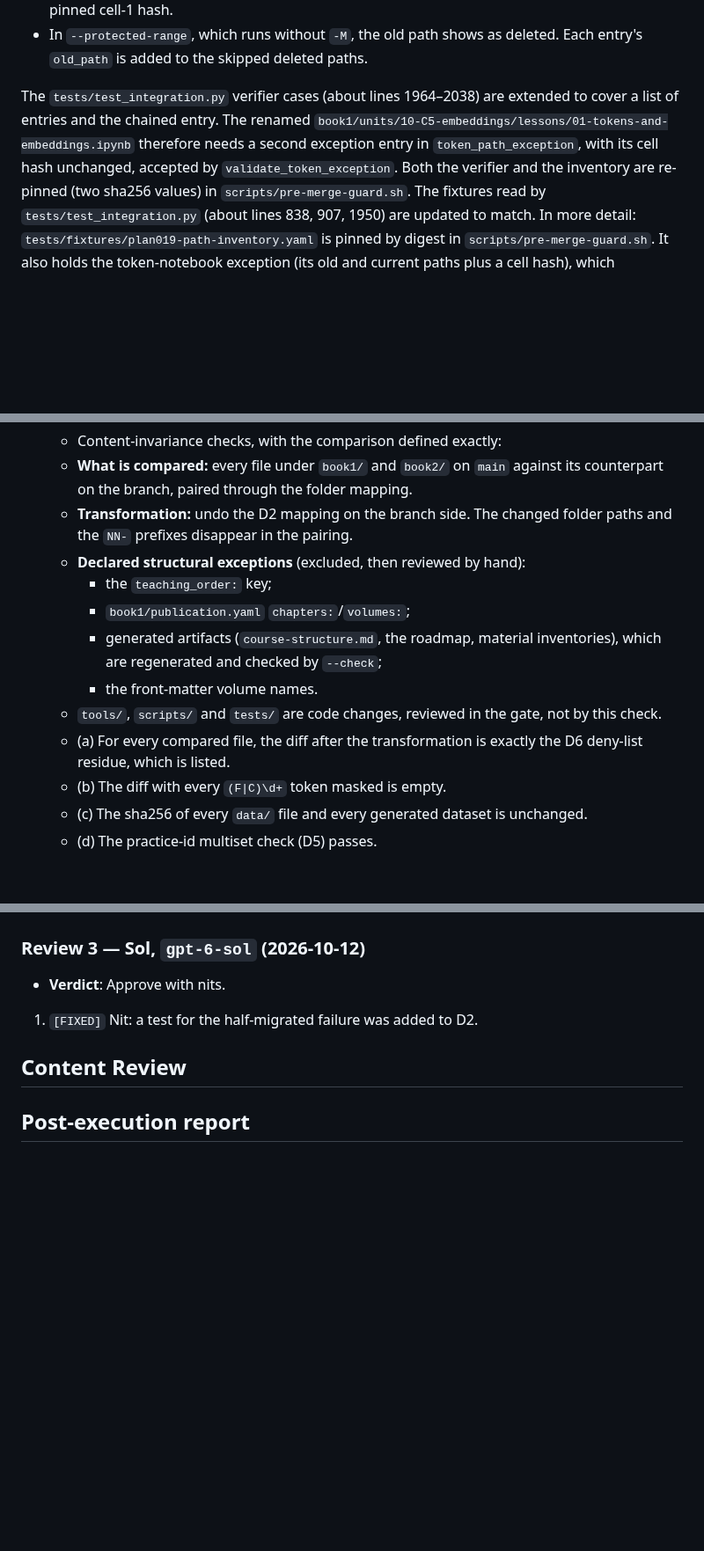
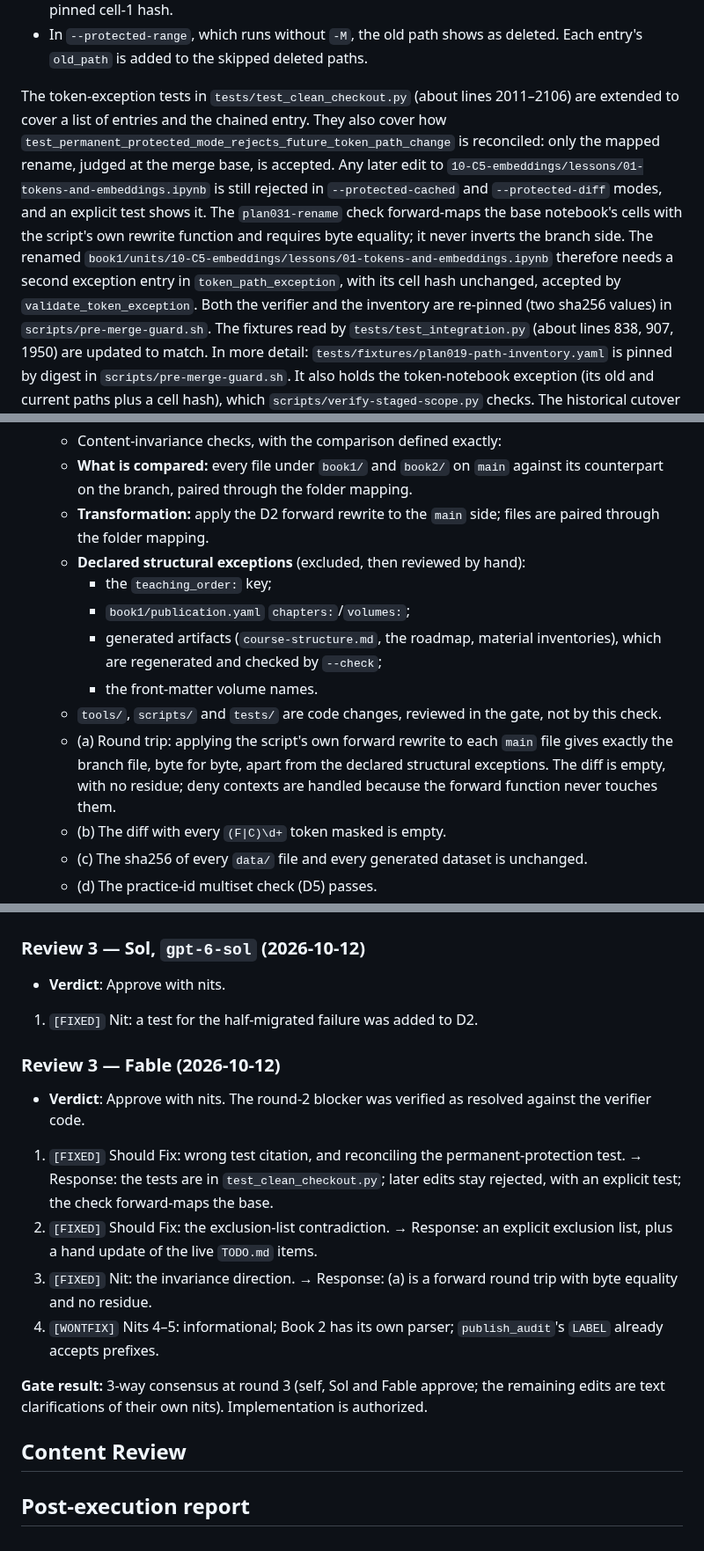
Before and after one commit to weiboz0/usaaio, a Markdown page: docs/plans/031-unit-teaching-order.md, 3 parts joined by grey strips. Shown at 88% size. Rendered like a GitHub page; blank space fills up the shorter version.

Commit message:
Plan 031: round-3 fable nits; plan gate passed
Co-Authored-By: Claude Opus 5.5 <noreply@anthropic.com>
Claude-Session: https://claude.ai/code/session_01S2mvWmLTAksLKrrRGHChwp

```diff
--- a/docs/plans/031-unit-teaching-order.md
+++ b/docs/plans/031-unit-teaching-order.md
@@ -116,7 +117,9 @@ Concretely, `validate_token_exception` changes in three ways:
 - Entry 2 is kind `plan031-rename`. Its `old_path` is the C8 lesson path (entry 1's `new_path`, which makes a deliberate chain) and its `new_path` is the `10-C5-embeddings` path. It allows only differences that vanish once the D2 mapping is undone, in any cell, and also requires the pinned cell-1 hash.
 - In `--protected-range`, which runs without `-M`, the old path shows as deleted. Each entry's `old_path` is added to the skipped deleted paths.
 
-The `tests/test_integration.py` verifier cases (about lines 1964–2038) are extended to cover a list of entries and the chained entry. The renamed `book1/units/10-C5-embeddings/lessons/01-tokens-and-embeddings.ipynb` therefore needs a second exception entry in `token_path_exception`, with its cell hash unchanged, accepted by `validate_token_exception`.
+The token-exception tests in `tests/test_clean_checkout.py` (about lines 2011–2106) are extended to cover a list of entries and the chained entry.
+They also cover how `test_permanent_protected_mode_rejects_future_token_path_change` is reconciled: only the mapped rename, judged at the merge base, is accepted. Any later edit to `10-C5-embeddings/lessons/01-tokens-and-embeddings.ipynb` is still rejected in `--protected-cached` and `--protected-diff` modes, and an explicit test shows it.
+The `plan031-rename` check forward-maps the base notebook's cells with the script's own rewrite function and requires byte equality; it never inverts the branch side. The renamed `book1/units/10-C5-embeddings/lessons/01-tokens-and-embeddings.ipynb` therefore needs a second exception entry in `token_path_exception`, with its cell hash unchanged, accepted by `validate_token_exception`.
 Both the verifier and the inventory are re-pinned (two sha256 values) in `scripts/pre-merge-guard.sh`. The fixtures read by `tests/test_integration.py` (about lines 838, 907, 1950) are updated to match.
 In more detail: `tests/fixtures/plan019-path-inventory.yaml` is pinned by digest in `scripts/pre-merge-guard.sh`. It also holds the token-notebook exception (its old and current paths plus a cell hash), which `scripts/verify-staged-scope.py` checks. The historical cutover tests in `tests/test_integration.py` (about 849–873) read the live tree through those paths.
 Task 3 handles it as follows:
@@ -198,14 +201,14 @@ A later schedule change no longer forces a rename unless it changes this declare
   - `git diff --stat -M main` must show the 19 folder renames as renames.
   - Content-invariance checks, with the comparison defined exactly:
   - **What is compared:** every file under `book1/` and `book2/` on `main` against its counterpart on the branch, paired through the folder mapping.
-  - **Transformation:** undo the D2 mapping on the branch side. The changed folder paths and the `NN-` prefixes disappear in the pairing.
+  - **Transformation:** apply the D2 forward rewrite to the `main` side; files are paired through the folder mapping.
   - **Declared structural exceptions** (excluded, then reviewed by hand):
     - the `teaching_order:` key;
     - `book1/publication.yaml` `chapters:`/`volumes:`;
     - generated artifacts (`course-structure.md`, the roadmap, material inventories), which are regenerated and checked by `--check`;
     - the front-matter volume names.
   - `tools/`, `scripts/` and `tests/` are code changes, reviewed in the gate, not by this check.
-  - (a) For every compared file, the diff after the transformation is exactly the D6 deny-list residue, which is listed.
+  - (a) Round trip: applying the script's own forward rewrite to each `main` file gives exactly the branch file, byte for byte, apart from the declared structural exceptions. The diff is empty, with no residue; deny contexts are handled because the forward function never touches them.
   - (b) The diff with every `(F|C)\d+` token masked is empty.
   - (c) The sha256 of every `data/` file and every generated dataset is unchanged.
   - (d) The practice-id multiset check (D5) passes.
@@ -273,6 +276,15 @@ Roster: 3-way (`[self]` / `[sol]` / `[fable]`).
 - **Verdict**: Approve with nits.
 1. `[FIXED]` Nit: a test for the half-migrated failure was added to D2.
 
+### Review 3 — Fable (2026-10-12)
+- **Verdict**: Approve with nits. The round-2 blocker was verified as resolved against the verifier code.
+1. `[FIXED]` Should Fix: wrong test citation, and reconciling the permanent-protection test. → Response: the tests are in `test_clean_checkout.py`; later edits stay rejected, with an explicit test; the check forward-maps the base.
+2. `[FIXED]` Should Fix: the exclusion-list contradiction. → Response: an explicit exclusion list, plus a hand update of the live `TODO.md` items.
+3. `[FIXED]` Nit: the invariance direction. → Response: (a) is a forward round trip with byte equality and no residue.
+4. `[WONTFIX]` Nits 4–5: informational; Book 2 has its own parser; `publish_audit`'s `LABEL` already accepts prefixes.
+
+**Gate result:** 3-way consensus at round 3 (self, Sol and Fable approve; the remaining edits are text clarifications of their own nits). Implementation is authorized.
+
 ## Content Review
 
 ## Post-execution report
```
Also changed, not shown: other parts of docs/plans/031-unit-teaching-order.md (+2 -1 lines).
